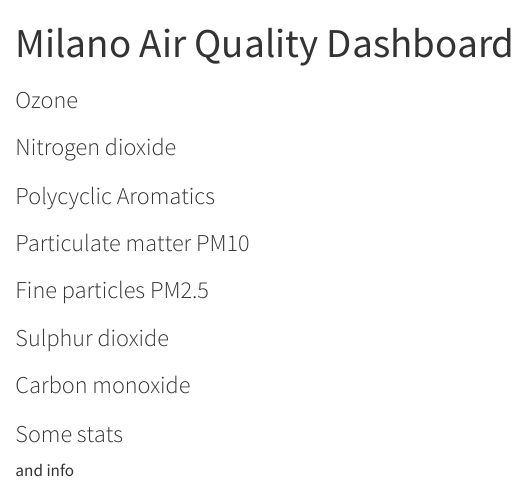
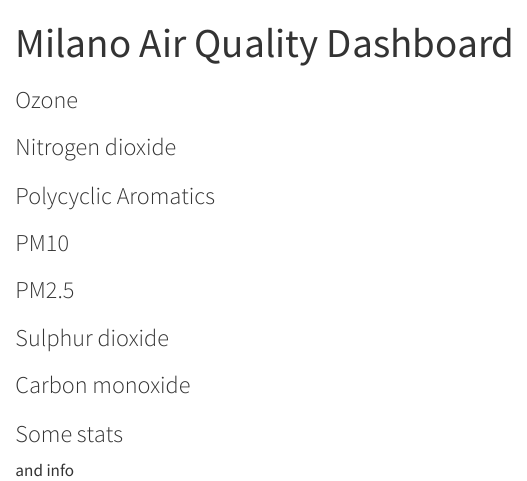
Before and after one commit to othomantegazza/milano-air-quality, a Quarto document (index.qmd): the page in a window 1100 px wide, from its top. Rendered offline with R 4.5, knitr and Pandoc in place of Quarto, with nearby package versions; the code chunks are not run, so their results and figures are left out.

Commit message:
slightly better layout

````diff
--- a/index.qmd
+++ b/index.qmd
@@ -55,7 +55,7 @@ def_colour <- 'blue'
 mid_colour <- 'grey50'
 loess_span <- .2 # span should increase during the year
 ozone_limits <- 120
-height_svg <- 2
+height_svg <- 2.2
 pointsize <- 10
 
 theme_set(
@@ -168,14 +168,14 @@
 air_q %>% filter(pollutant_name == 'Polycyclic Aromatic Hydrocarbons') %>% pull(plots) %>% .[[1]]
 ```
 
-### Particulate matter PM10
+### PM10
 
 ```{r pm10}
 #| panel: fill
 air_q %>% filter(pollutant_name == 'Particulate matter') %>% pull(plots) %>% .[[1]]
 ```
 
-### Fine particles PM2.5
+### PM2.5
 
 ```{r pm25}
 #| panel: fill
--- a/style/custom.scss
+++ b/style/custom.scss
@@ -1,14 +1,10 @@
 /*-- scss:defaults --*/
-$h1-font-size:          200px !default;
-$h3-font-size:          200px !default;
-$headings-font-weight:  500 !default;
+$h1-font-size:          30px !default;
+$h2-font-size:          24px !default;
+$h3-font-size:          20px !default;
+
 
 /*-- scss:rules --*/
-h1, h2, h3, h4, h5, h6 {
-  text-shadow: -1px -1px 0 rgba(0, 0, 0, .3);
-  color: green !important;
+.nav-link {
+  font-size: 15px;
 }
-
-.nav-link {
-  color: yellow !important;
-}
````
